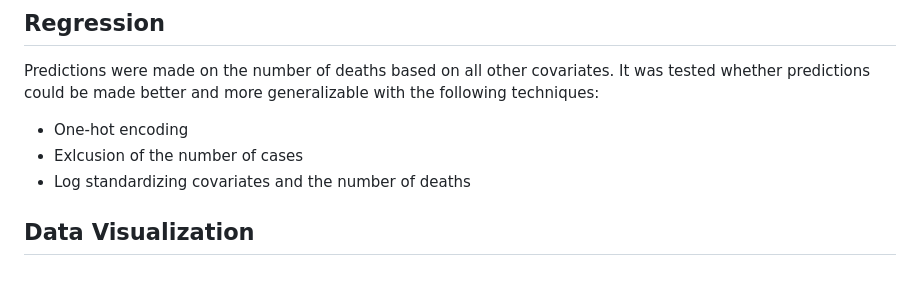
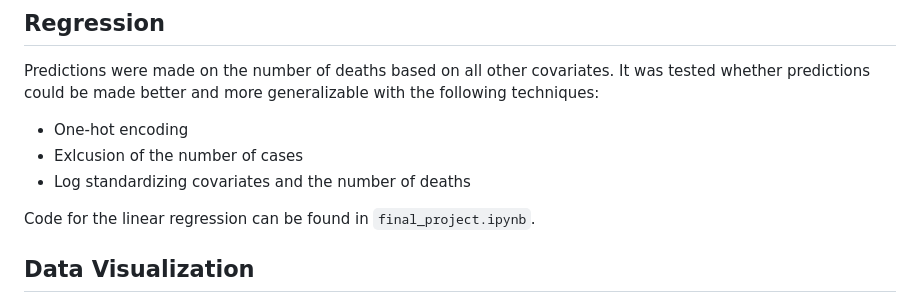
Before and after one commit to alecbuetow/Malaria-Epidemiology-Analysis, a Markdown page: README.md, the part around the change. GitHub-like rendering; blank space fills up the shorter version.

Commit message:
add linear regression reference file to  README.md

```diff
--- a/README.md
+++ b/README.md
@@ -58,6 +58,7 @@ Predictions were made on the number of deaths based on all other covariates. It
 * Exlcusion of the number of cases
 * Log standardizing covariates and the number of deaths
 
+Code for the linear regression can be found in `final_project.ipynb`.
 ## Data Visualization
 
 The data was visualized in multiple ways including the creation of 8 interactive geographical maps of Africa depicting one epidemiological measure at a time. Specifically, log transformed cases, log transformed deaths, malaria prevalence and malaria mortality rate were mapped for 2019 and 2020. In addition, a correlation matrix, using Spearman's correlation, was developed to analyze the correlations between the demographic variables of interest.
```
